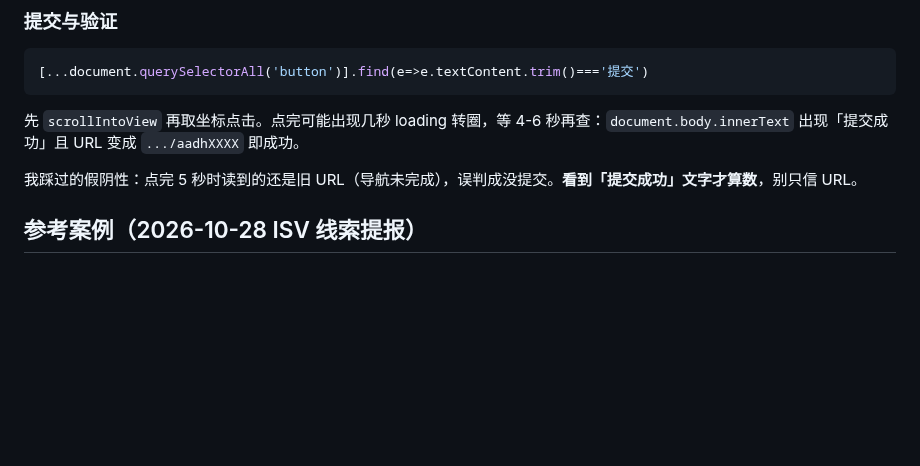
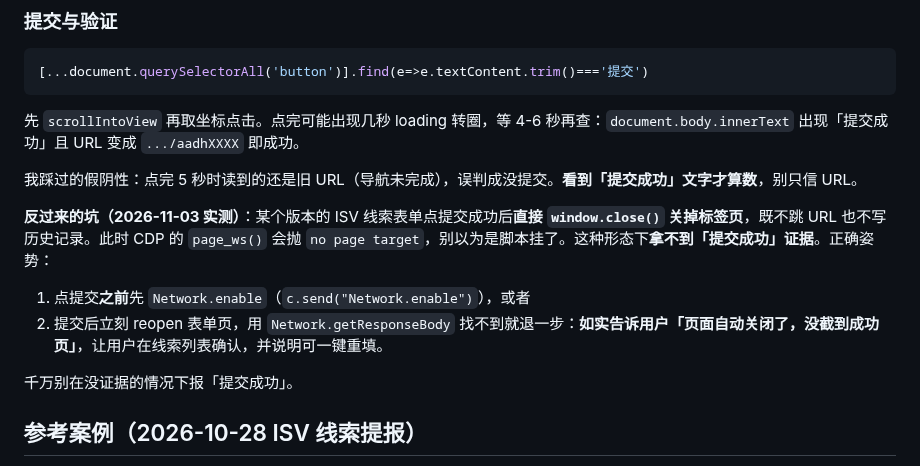
Before and after one commit to kitsiu1211-stack/hermes-skills, a Markdown page: feishu-apaas-form-filler/SKILL.md, the part around the change. GitHub-like rendering; blank space fills up the shorter version.

Commit message:
双周同步 2026-W46: 更新 feishu-apaas-form-filler (1 文件)

```diff
--- a/feishu-apaas-form-filler/SKILL.md
+++ b/feishu-apaas-form-filler/SKILL.md
@@ -132,6 +132,13 @@ document.body.style.overflow='visible';
 
 我踩过的假阴性：点完 5 秒时读到的还是旧 URL（导航未完成），误判成没提交。**看到「提交成功」文字才算数**，别只信 URL。
 
+**反过来的坑（2026-11-03 实测）**：某个版本的 ISV 线索表单点提交成功后**直接 `window.close()` 关掉标签页**，既不跳 URL 也不写历史记录。此时 CDP 的 `page_ws()` 会抛 `no page target`，别以为是脚本挂了。这种形态下**拿不到「提交成功」证据**。正确姿势：
+
+1. 点提交**之前**先 `Network.enable`（`c.send("Network.enable")`），或者
+2. 提交后立刻 reopen 表单页，用 `Network.getResponseBody` 找不到就退一步：**如实告诉用户「页面自动关闭了，没截到成功页」**，让用户在线索列表确认，并说明可一键重填。
+
+千万别在没证据的情况下报「提交成功」。
+
 ## 参考案例（2026-10-28 ISV 线索提报）
 
 字段：方案类型（多选，默认已选联盟+精选）/ 解决方案（下拉方案库）/ 客户公司（下拉公司库，可搜索）/ 客户需求人职位 / 客户姓名 / 客户手机号 / 线索推荐人 / 客户预算 / 客户需求简述（textarea）。
```
